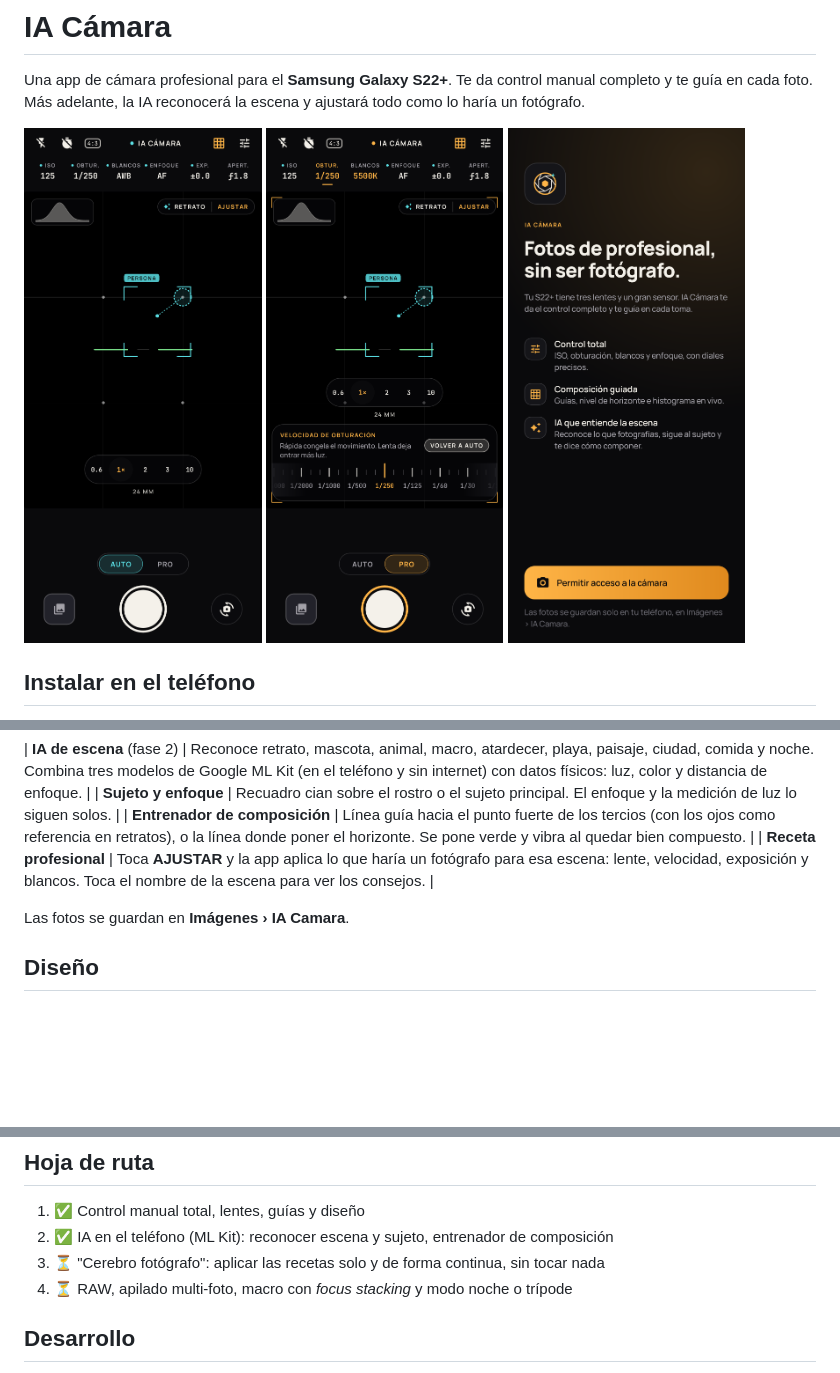
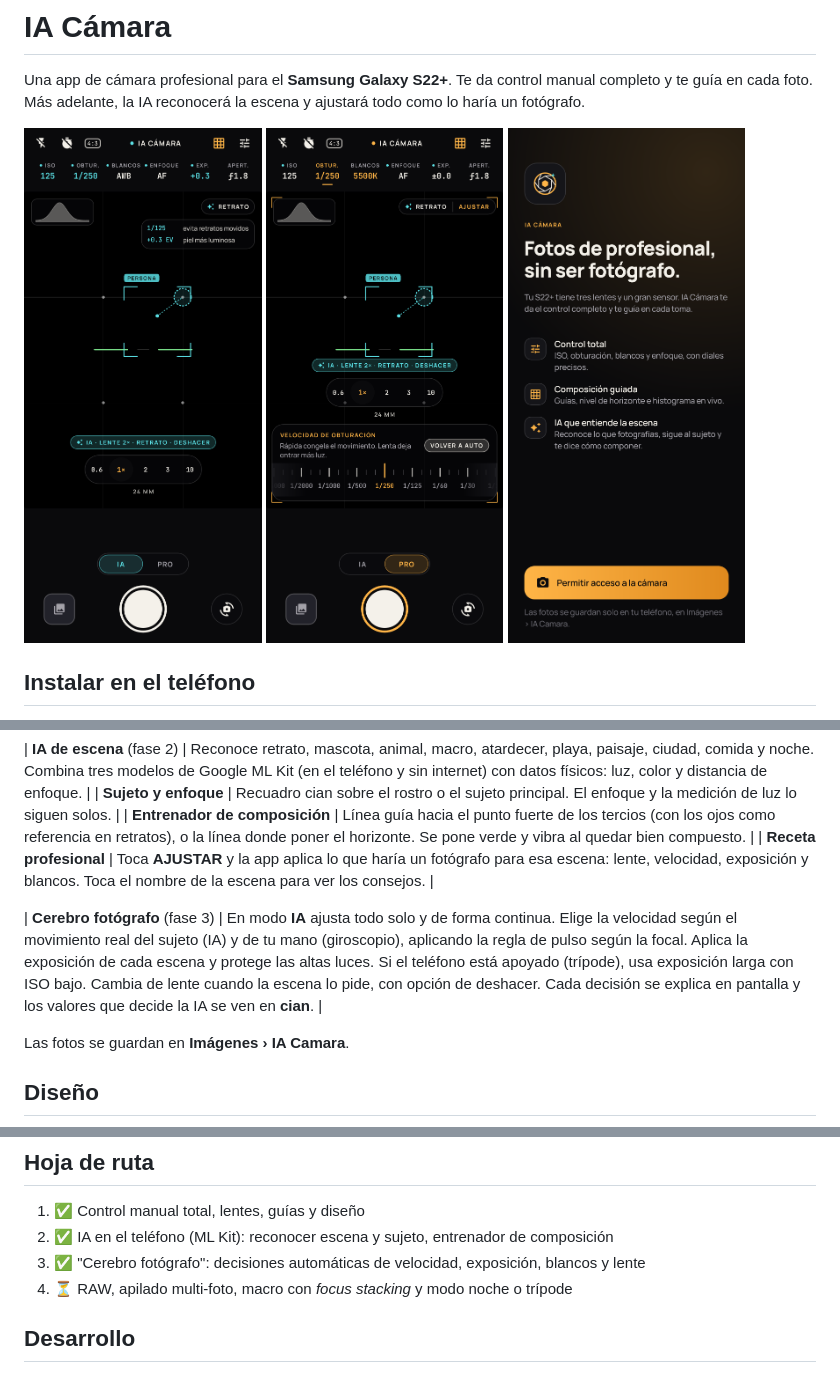
Before and after one commit to oscarmate936/S22-C-mara-IA, a Markdown page: README.md, 3 parts joined by grey strips. GitHub-like rendering; pictures changed too: docs/capturas/2_auto.png, docs/capturas/3_pro.png; blank space fills up the shorter version.

```diff
--- a/README.md
+++ b/README.md
@@ -30,6 +30,8 @@ Cada cambio que se sube al repositorio vuelve a compilar el APK automáticamente
 | **Entrenador de composición** | Línea guía hacia el punto fuerte de los tercios (con los ojos como referencia en retratos), o la línea donde poner el horizonte. Se pone verde y vibra al quedar bien compuesto. |
 | **Receta profesional** | Toca **AJUSTAR** y la app aplica lo que haría un fotógrafo para esa escena: lente, velocidad, exposición y blancos. Toca el nombre de la escena para ver los consejos. |
 
+| **Cerebro fotógrafo** (fase 3) | En modo **IA** ajusta todo solo y de forma continua. Elige la velocidad según el movimiento real del sujeto (IA) y de tu mano (giroscopio), aplicando la regla de pulso según la focal. Aplica la exposición de cada escena y protege las altas luces. Si el teléfono está apoyado (trípode), usa exposición larga con ISO bajo. Cambia de lente cuando la escena lo pide, con opción de deshacer. Cada decisión se explica en pantalla y los valores que decide la IA se ven en **cian**. |
+
 Las fotos se guardan en **Imágenes › IA Camara**.
 
 ## Diseño
@@ -46,7 +48,7 @@ Paleta negro tinta con paneles de vidrio. El ámbar marca la acción y los valor
 
 1. ✅ Control manual total, lentes, guías y diseño
 2. ✅ IA en el teléfono (ML Kit): reconocer escena y sujeto, entrenador de composición
-3. ⏳ "Cerebro fotógrafo": aplicar las recetas solo y de forma continua, sin tocar nada
+3. ✅ "Cerebro fotógrafo": decisiones automáticas de velocidad, exposición, blancos y lente
 4. ⏳ RAW, apilado multi‑foto, macro con *focus stacking* y modo noche o trípode
 
 ## Desarrollo
```
Also changed, not shown: 11 other files.
